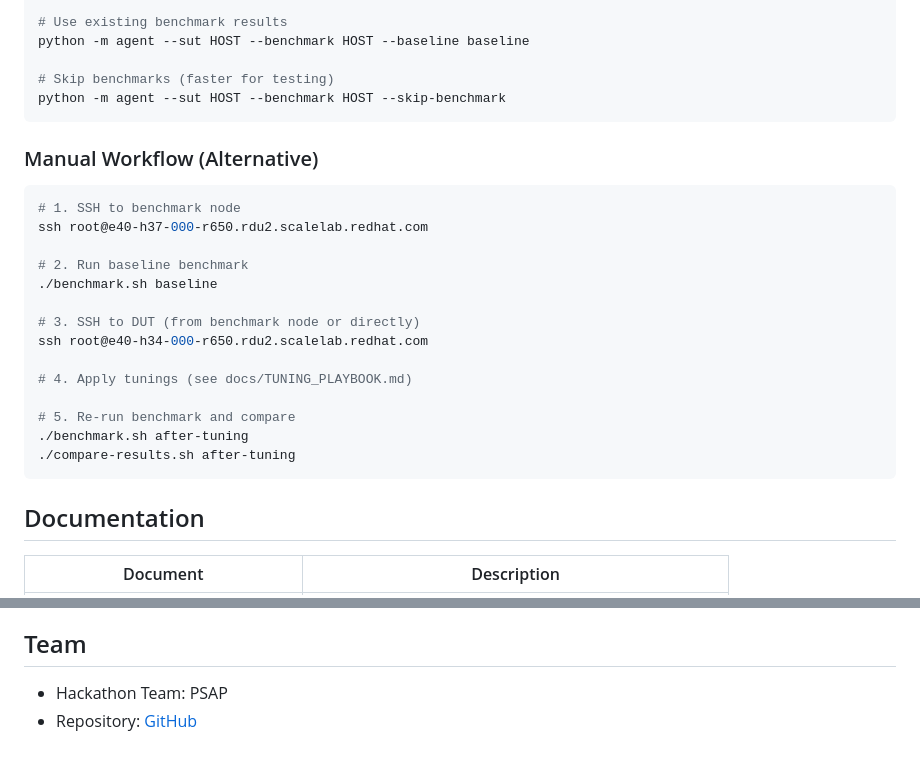
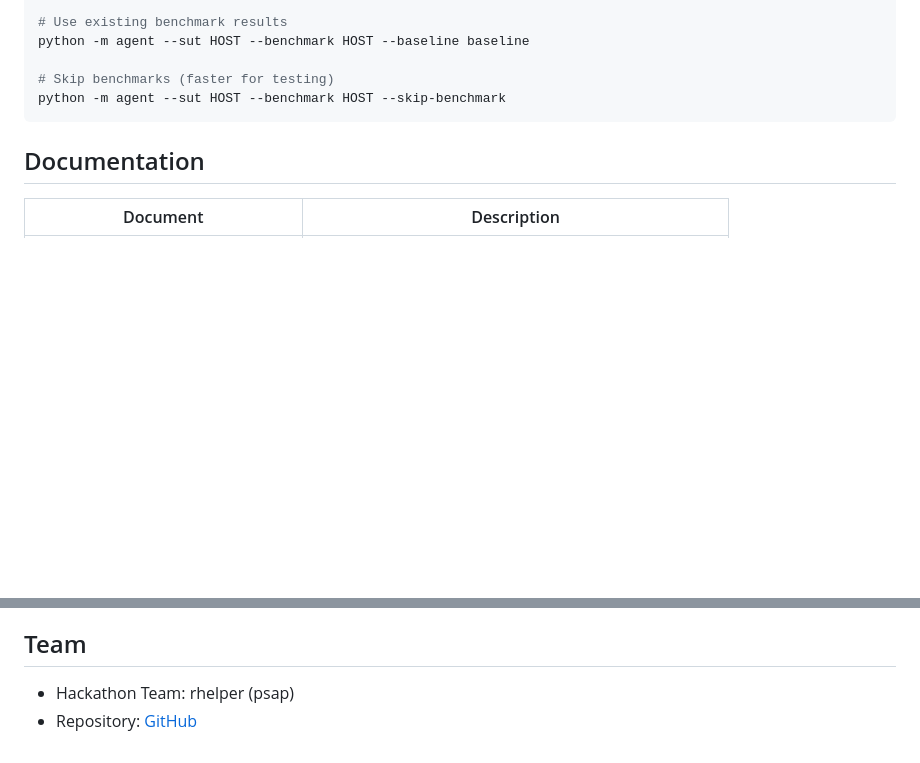
Before and after one commit to MML-coder/ai-perf-hackathon, a Markdown page: README.md, 2 parts joined by grey strips. GitHub-like rendering; blank space fills up the shorter version.

Commit message:
Update README - clean up manual workflow section

````diff
--- a/README.md
+++ b/README.md
@@ -144,24 +144,6 @@ python -m agent --sut HOST --benchmark HOST --baseline baseline
 python -m agent --sut HOST --benchmark HOST --skip-benchmark
 ```
 
-### Manual Workflow (Alternative)
-
-```bash
-# 1. SSH to benchmark node
-ssh root@e40-h37-000-r650.rdu2.scalelab.redhat.com
-
-# 2. Run baseline benchmark
-./benchmark.sh baseline
-
-# 3. SSH to DUT (from benchmark node or directly)
-ssh root@e40-h34-000-r650.rdu2.scalelab.redhat.com
-
-# 4. Apply tunings (see docs/TUNING_PLAYBOOK.md)
-
-# 5. Re-run benchmark and compare
-./benchmark.sh after-tuning
-./compare-results.sh after-tuning
-```
 
 ## Documentation
 
@@ -309,5 +291,5 @@ ai-perf-hackathon/
 
 ## Team
 
-- Hackathon Team: PSAP
+- Hackathon Team: rhelper (psap)
 - Repository: [GitHub](https://github.com/MML-coder/ai-perf-hackathon)
````
